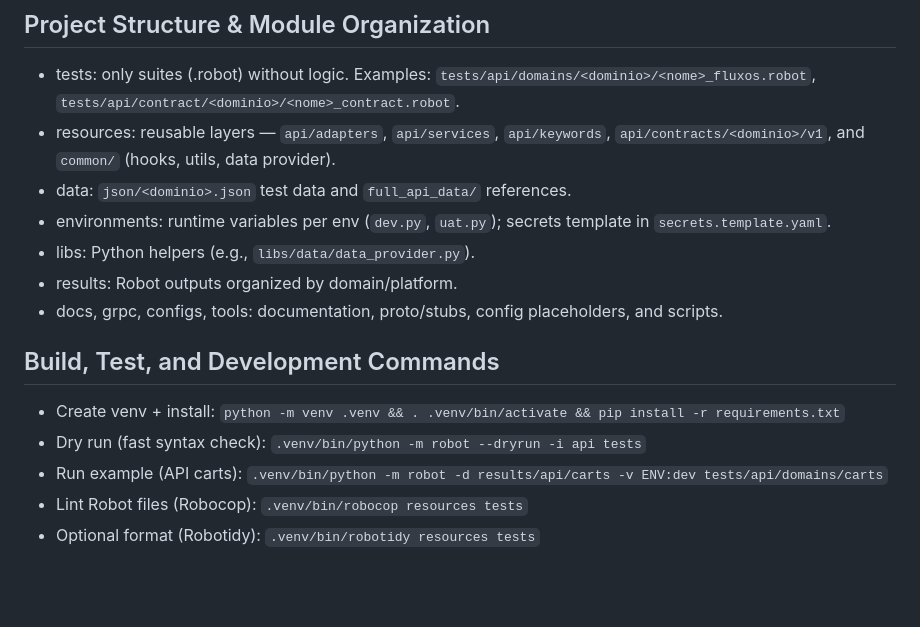
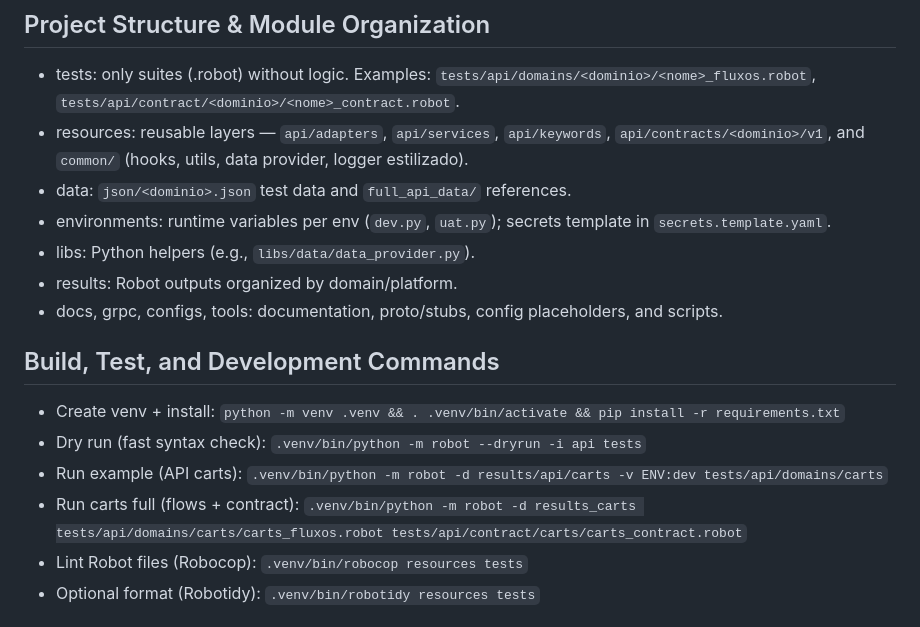
Before and after one commit to VoltHertz/framework-robot-unificado, a Markdown page: AGENTS.md, the part around one of its changes. Drawn GitHub-style; blank space fills up the shorter version.

```diff
--- a/AGENTS.md
+++ b/AGENTS.md
@@ -2,7 +2,7 @@
 
 ## Project Structure & Module Organization
 - tests: only suites (.robot) without logic. Examples: `tests/api/domains/<dominio>/<nome>_fluxos.robot`, `tests/api/contract/<dominio>/<nome>_contract.robot`.
-- resources: reusable layers — `api/adapters`, `api/services`, `api/keywords`, `api/contracts/<dominio>/v1`, and `common/` (hooks, utils, data provider).
+- resources: reusable layers — `api/adapters`, `api/services`, `api/keywords`, `api/contracts/<dominio>/v1`, and `common/` (hooks, utils, data provider, logger estilizado).
 - data: `json/<dominio>.json` test data and `full_api_data/` references.
 - environments: runtime variables per env (`dev.py`, `uat.py`); secrets template in `secrets.template.yaml`.
 - libs: Python helpers (e.g., `libs/data/data_provider.py`).
@@ -13,6 +13,7 @@
 - Create venv + install: `python -m venv .venv && . .venv/bin/activate && pip install -r requirements.txt`
 - Dry run (fast syntax check): `.venv/bin/python -m robot --dryrun -i api tests`
 - Run example (API carts): `.venv/bin/python -m robot -d results/api/carts -v ENV:dev tests/api/domains/carts`
+- Run carts full (flows + contract): `.venv/bin/python -m robot -d results_carts tests/api/domains/carts/carts_fluxos.robot tests/api/contract/carts/carts_contract.robot`
 - Lint Robot files (Robocop): `.venv/bin/robocop resources tests`
  - Optional format (Robotidy): `.venv/bin/robotidy resources tests`
 
```
Also changed, not shown: other parts of AGENTS.md (+67 -2 lines).
